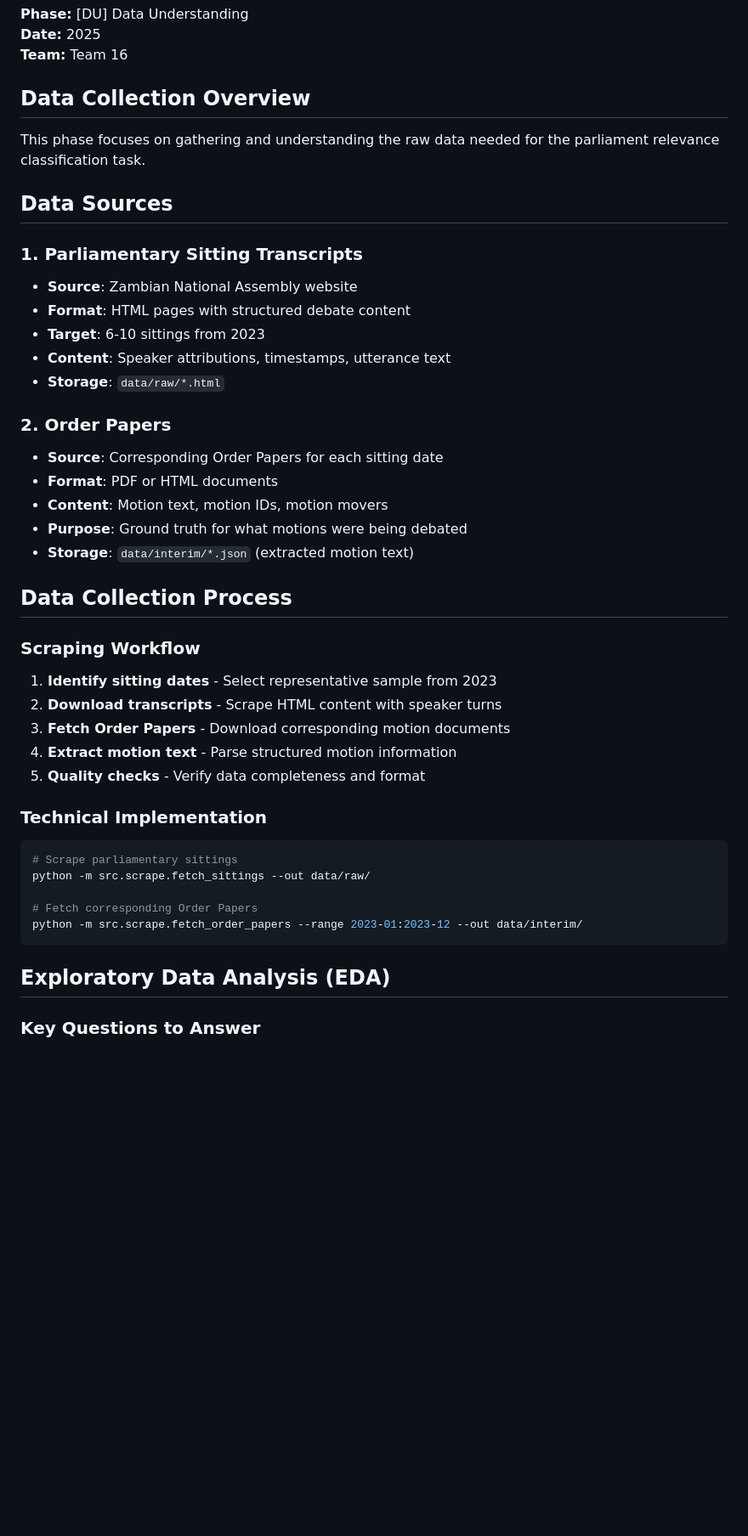
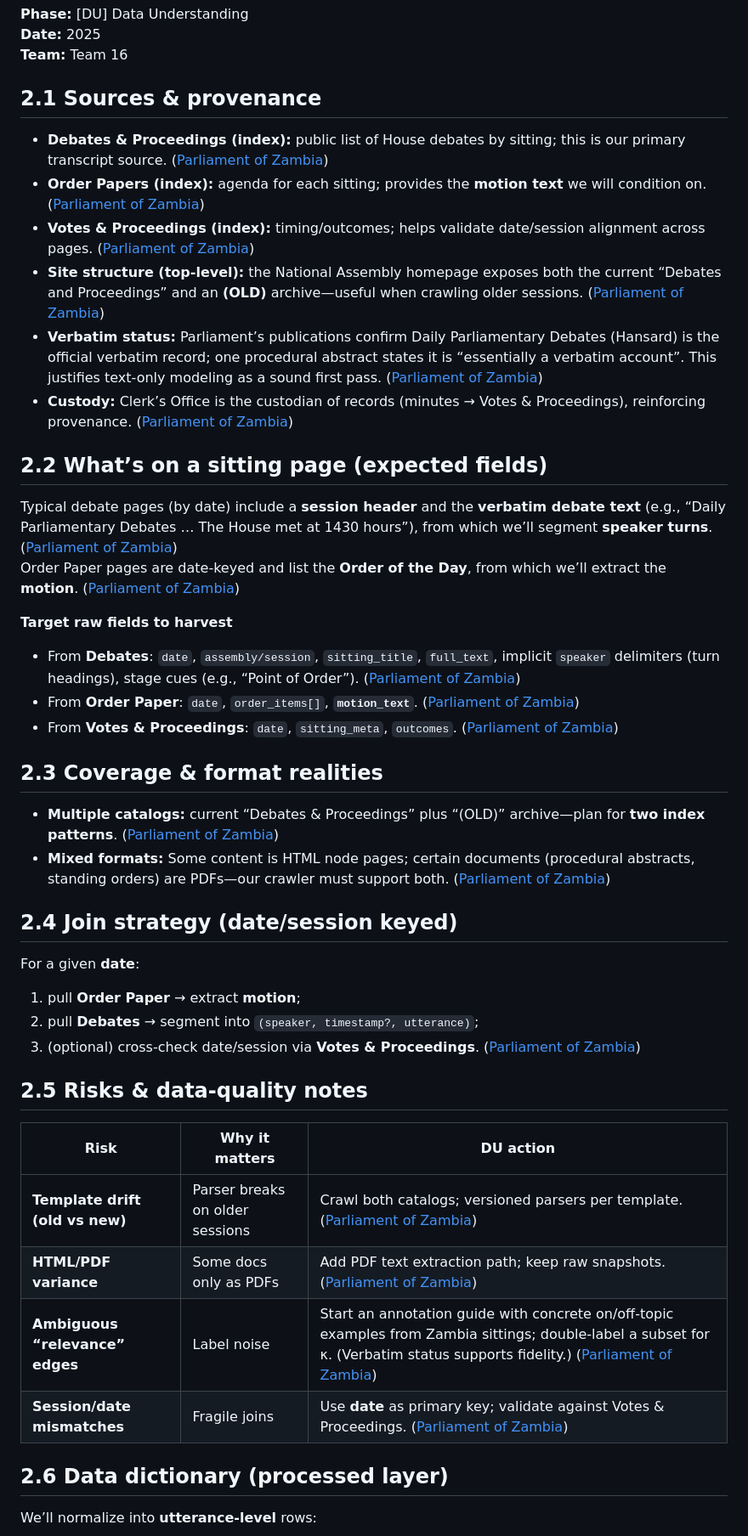
Before and after one commit to chavic/code-unza25-csc4792-project_team_16-repository, a Markdown page: docs/DU.md, the part around the change printed below. Shown: that part at 85% size. GitHub-like rendering; blank space fills up the shorter version.

````diff
--- a/docs/DU.md
+++ b/docs/DU.md
@@ -4,49 +4,49 @@
 **Date:** 2025
 **Team:** Team 16
 
-## Data Collection Overview
+## 2.1 Sources & provenance
 
-This phase focuses on gathering and understanding the raw data needed for the parliament relevance classification task.
+- **Debates & Proceedings (index):** public list of House debates by sitting; this is our primary transcript source. ([Parliament of Zambia][1])
+- **Order Papers (index):** agenda for each sitting; provides the **motion text** we will condition on. ([Parliament of Zambia][2])
+- **Votes & Proceedings (index):** timing/outcomes; helps validate date/session alignment across pages. ([Parliament of Zambia][3])
+- **Site structure (top-level):** the National Assembly homepage exposes both the current “Debates and Proceedings” and an **(OLD)** archive—useful when crawling older sessions. ([Parliament of Zambia][4])
+- **Verbatim status:** Parliament’s publications confirm Daily Parliamentary Debates (Hansard) is the official verbatim record; one procedural abstract states it is “essentially a verbatim account”. This justifies text-only modeling as a sound first pass. ([Parliament of Zambia][5])
+- **Custody:** Clerk’s Office is the custodian of records (minutes → Votes & Proceedings), reinforcing provenance. ([Parliament of Zambia][6])
 
-## Data Sources
+## 2.2 What’s on a sitting page (expected fields)
 
-### 1. Parliamentary Sitting Transcripts
+Typical debate pages (by date) include a **session header** and the **verbatim debate text** (e.g., “Daily Parliamentary Debates … The House met at 1430 hours”), from which we’ll segment **speaker turns**. ([Parliament of Zambia][7])
+Order Paper pages are date-keyed and list the **Order of the Day**, from which we’ll extract the **motion**. ([Parliament of Zambia][8])
 
-- **Source**: Zambian National Assembly website
-- **Format**: HTML pages with structured debate content
-- **Target**: 6-10 sittings from 2023
-- **Content**: Speaker attributions, timestamps, utterance text
-- **Storage**: `data/raw/*.html`
+**Target raw fields to harvest**
 
-### 2. Order Papers
+- From **Debates**: `date`, `assembly/session`, `sitting_title`, `full_text`, implicit `speaker` delimiters (turn headings), stage cues (e.g., “Point of Order”). ([Parliament of Zambia][7])
+- From **Order Paper**: `date`, `order_items[]`, **`motion_text`**. ([Parliament of Zambia][8])
+- From **Votes & Proceedings**: `date`, `sitting_meta`, `outcomes`. ([Parliament of Zambia][3])
 
-- **Source**: Corresponding Order Papers for each sitting date
-- **Format**: PDF or HTML documents
-- **Content**: Motion text, motion IDs, motion movers
-- **Purpose**: Ground truth for what motions were being debated
-- **Storage**: `data/interim/*.json` (extracted motion text)
+## 2.3 Coverage & format realities
 
-## Data Collection Process
+- **Multiple catalogs:** current “Debates & Proceedings” plus “(OLD)” archive—plan for **two index patterns**. ([Parliament of Zambia][4])
+- **Mixed formats:** Some content is HTML node pages; certain documents (procedural abstracts, standing orders) are PDFs—our crawler must support both. ([Parliament of Zambia][9])
 
-### Scraping Workflow
+## 2.4 Join strategy (date/session keyed)
 
-1. **Identify sitting dates** - Select representative sample from 2023
-2. **Download transcripts** - Scrape HTML content with speaker turns
-3. **Fetch Order Papers** - Download corresponding motion documents
-4. **Extract motion text** - Parse structured motion information
-5. **Quality checks** - Verify data completeness and format
+For a given **date**:
 
-### Technical Implementation
+1. pull **Order Paper** → extract **motion**;
+2. pull **Debates** → segment into `(speaker, timestamp?, utterance)`;
+3. (optional) cross-check date/session via **Votes & Proceedings**. ([Parliament of Zambia][2])
 
-```bash
-# Scrape parliamentary sittings
-python -m src.scrape.fetch_sittings --out data/raw/
+## 2.5 Risks & data-quality notes
 
-# Fetch corresponding Order Papers
-python -m src.scrape.fetch_order_papers --range 2023-01:2023-12 --out data/interim/
-```
+| Risk                            | Why it matters                  | DU action                                                                                                                                                                         |
+| ------------------------------- | ------------------------------- | --------------------------------------------------------------------------------------------------------------------------------------------------------------------------------- |
+| **Template drift (old vs new)** | Parser breaks on older sessions | Crawl both catalogs; versioned parsers per template. ([Parliament of Zambia][4])                                                                                                  |
+| **HTML/PDF variance**           | Some docs only as PDFs          | Add PDF text extraction path; keep raw snapshots. ([Parliament of Zambia][9])                                                                                                     |
+| **Ambiguous “relevance” edges** | Label noise                     | Start an annotation guide with concrete on/off-topic examples from Zambia sittings; double-label a subset for κ. (Verbatim status supports fidelity.) ([Parliament of Zambia][5]) |
+| **Session/date mismatches**     | Fragile joins                   | Use **date** as primary key; validate against Votes & Proceedings. ([Parliament of Zambia][3])                                                                                    |
 
-## Exploratory Data Analysis (EDA)
+## 2.6 Data dictionary (processed layer)
 
-### Key Questions to Answer
+We’ll normalize into **utterance-level** rows:
 
````
Also changed, not shown: other parts of docs/DU.md (+41 -92 lines).
